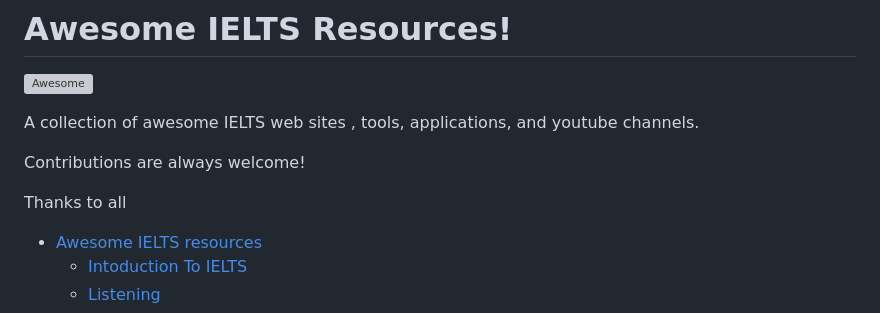
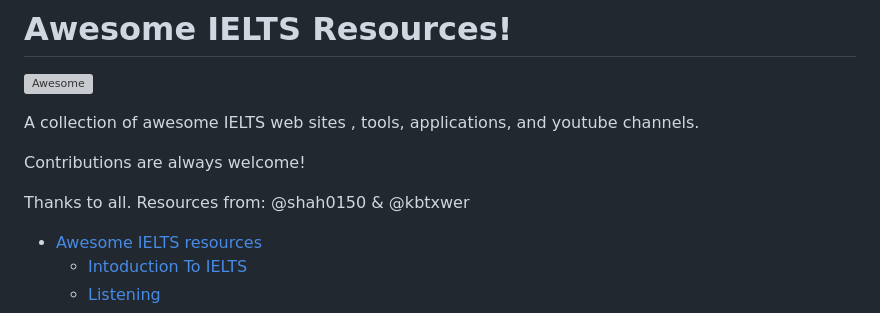
Before and after one commit to zeeklog/IETLS, a Markdown page: Readme.EN.md, the part around the change. Rendered like a GitHub page; grey boxes are pictures that could not be loaded.

Commit message:
🔒 Add Readme.md

```diff
--- a/Readme.EN.md
+++ b/Readme.EN.md
@@ -6,7 +6,7 @@ A collection of awesome IELTS web sites , tools, applications, and youtube chann
 
 Contributions are always welcome!
 
-Thanks to all
+Thanks to all. Resources from: @shah0150 & @kbtxwer
 
 * [Awesome IELTS resources](#awesome-ielts)
     * [Intoduction To IELTS](#introielts)
```
Also changed, not shown: Readme.md (+1 -1 lines).
